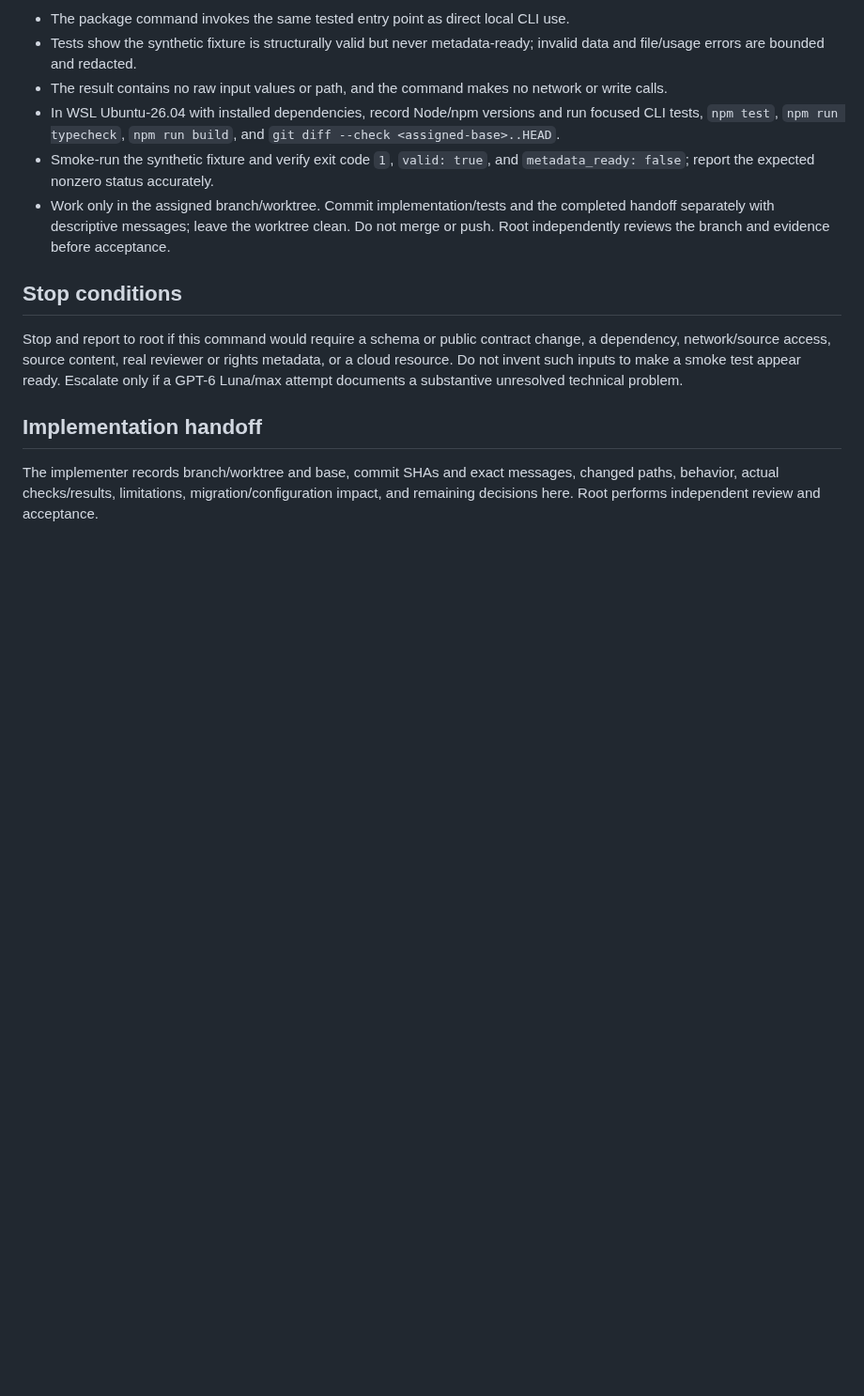
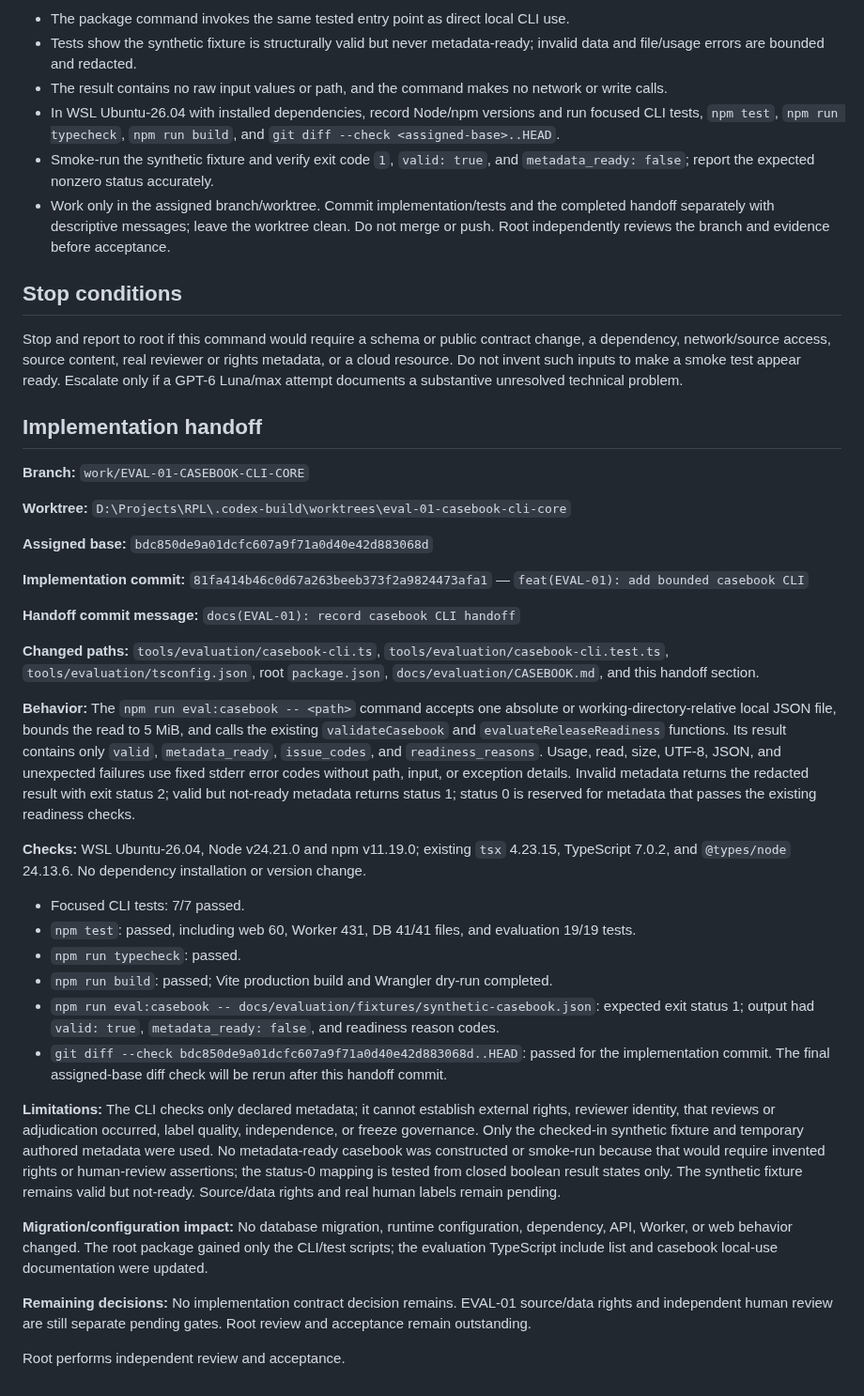
Before and after one commit to Asassinoooo/Waspada-Jakarta, a Markdown page: docs/assignments/EVAL-01-CASEBOOK-CLI-CORE.md, the part around the change. Shown at 94% size. Rendered like a GitHub page; blank space fills up the shorter version.

Commit message:
docs(EVAL-01): record casebook CLI handoff

```diff
--- a/docs/assignments/EVAL-01-CASEBOOK-CLI-CORE.md
+++ b/docs/assignments/EVAL-01-CASEBOOK-CLI-CORE.md
@@ -61,4 +61,33 @@ Stop and report to root if this command would require a schema or public contrac
 
 ## Implementation handoff
 
-The implementer records branch/worktree and base, commit SHAs and exact messages, changed paths, behavior, actual checks/results, limitations, migration/configuration impact, and remaining decisions here. Root performs independent review and acceptance.
+**Branch:** `work/EVAL-01-CASEBOOK-CLI-CORE`
+
+**Worktree:** `D:\Projects\RPL\.codex-build\worktrees\eval-01-casebook-cli-core`
+
+**Assigned base:** `bdc850de9a01dcfc607a9f71a0d40e42d883068d`
+
+**Implementation commit:** `81fa414b46c0d67a263beeb373f2a9824473afa1` — `feat(EVAL-01): add bounded casebook CLI`
+
+**Handoff commit message:** `docs(EVAL-01): record casebook CLI handoff`
+
+**Changed paths:** `tools/evaluation/casebook-cli.ts`, `tools/evaluation/casebook-cli.test.ts`, `tools/evaluation/tsconfig.json`, root `package.json`, `docs/evaluation/CASEBOOK.md`, and this handoff section.
+
+**Behavior:** The `npm run eval:casebook -- <path>` command accepts one absolute or working-directory-relative local JSON file, bounds the read to 5 MiB, and calls the existing `validateCasebook` and `evaluateReleaseReadiness` functions. Its result contains only `valid`, `metadata_ready`, `issue_codes`, and `readiness_reasons`. Usage, read, size, UTF-8, JSON, and unexpected failures use fixed stderr error codes without path, input, or exception details. Invalid metadata returns the redacted result with exit status 2; valid but not-ready metadata returns status 1; status 0 is reserved for metadata that passes the existing readiness checks.
+
+**Checks:** WSL Ubuntu-26.04, Node v24.21.0 and npm v11.19.0; existing `tsx` 4.23.15, TypeScript 7.0.2, and `@types/node` 24.13.6. No dependency installation or version change.
+
+- Focused CLI tests: 7/7 passed.
+- `npm test`: passed, including web 60, Worker 431, DB 41/41 files, and evaluation 19/19 tests.
+- `npm run typecheck`: passed.
+- `npm run build`: passed; Vite production build and Wrangler dry-run completed.
+- `npm run eval:casebook -- docs/evaluation/fixtures/synthetic-casebook.json`: expected exit status 1; output had `valid: true`, `metadata_ready: false`, and readiness reason codes.
+- `git diff --check bdc850de9a01dcfc607a9f71a0d40e42d883068d..HEAD`: passed for the implementation commit. The final assigned-base diff check will be rerun after this handoff commit.
+
+**Limitations:** The CLI checks only declared metadata; it cannot establish external rights, reviewer identity, that reviews or adjudication occurred, label quality, independence, or freeze governance. Only the checked-in synthetic fixture and temporary authored metadata were used. No metadata-ready casebook was constructed or smoke-run because that would require invented rights or human-review assertions; the status-0 mapping is tested from closed boolean result states only. The synthetic fixture remains valid but not-ready. Source/data rights and real human labels remain pending.
+
+**Migration/configuration impact:** No database migration, runtime configuration, dependency, API, Worker, or web behavior changed. The root package gained only the CLI/test scripts; the evaluation TypeScript include list and casebook local-use documentation were updated.
+
+**Remaining decisions:** No implementation contract decision remains. EVAL-01 source/data rights and independent human review are still separate pending gates. Root review and acceptance remain outstanding.
+
+Root performs independent review and acceptance.
```
